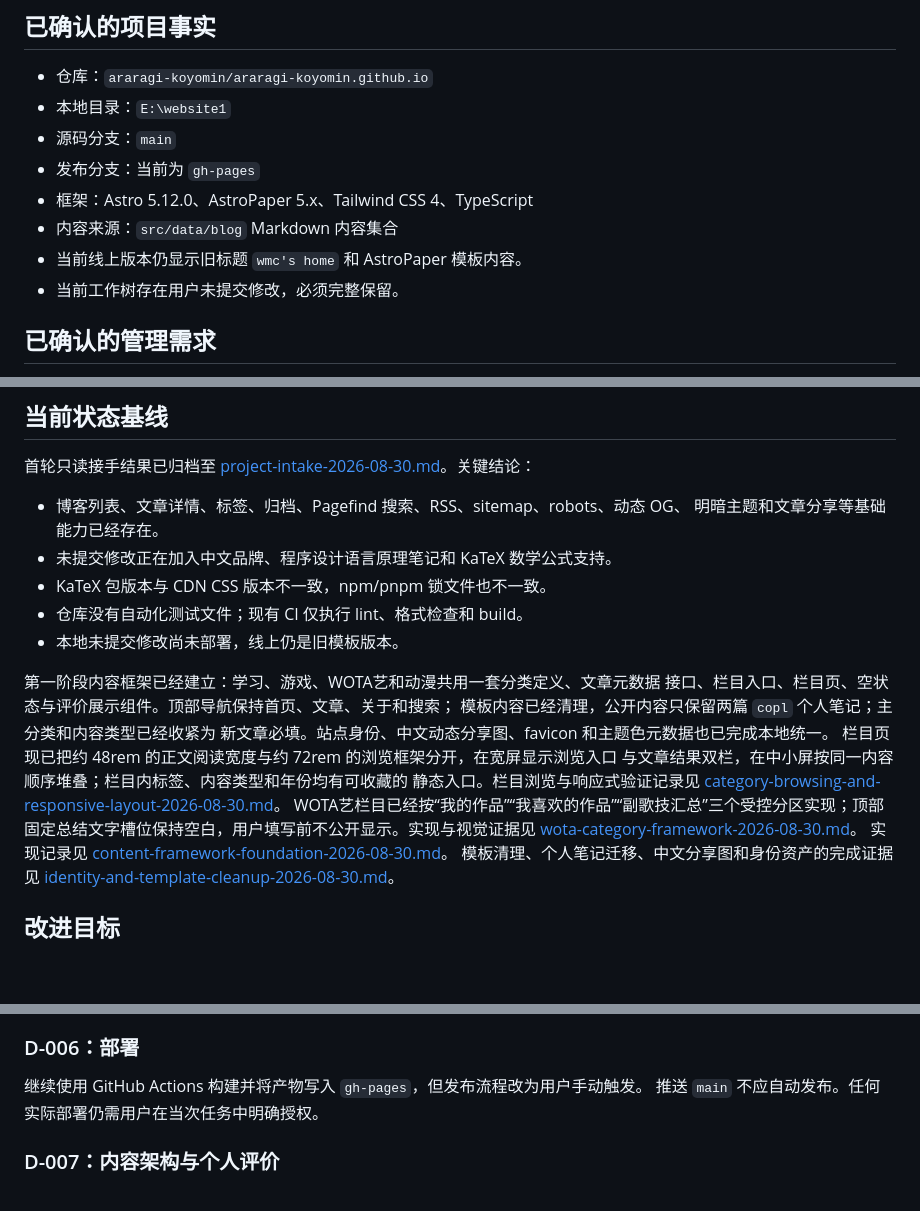
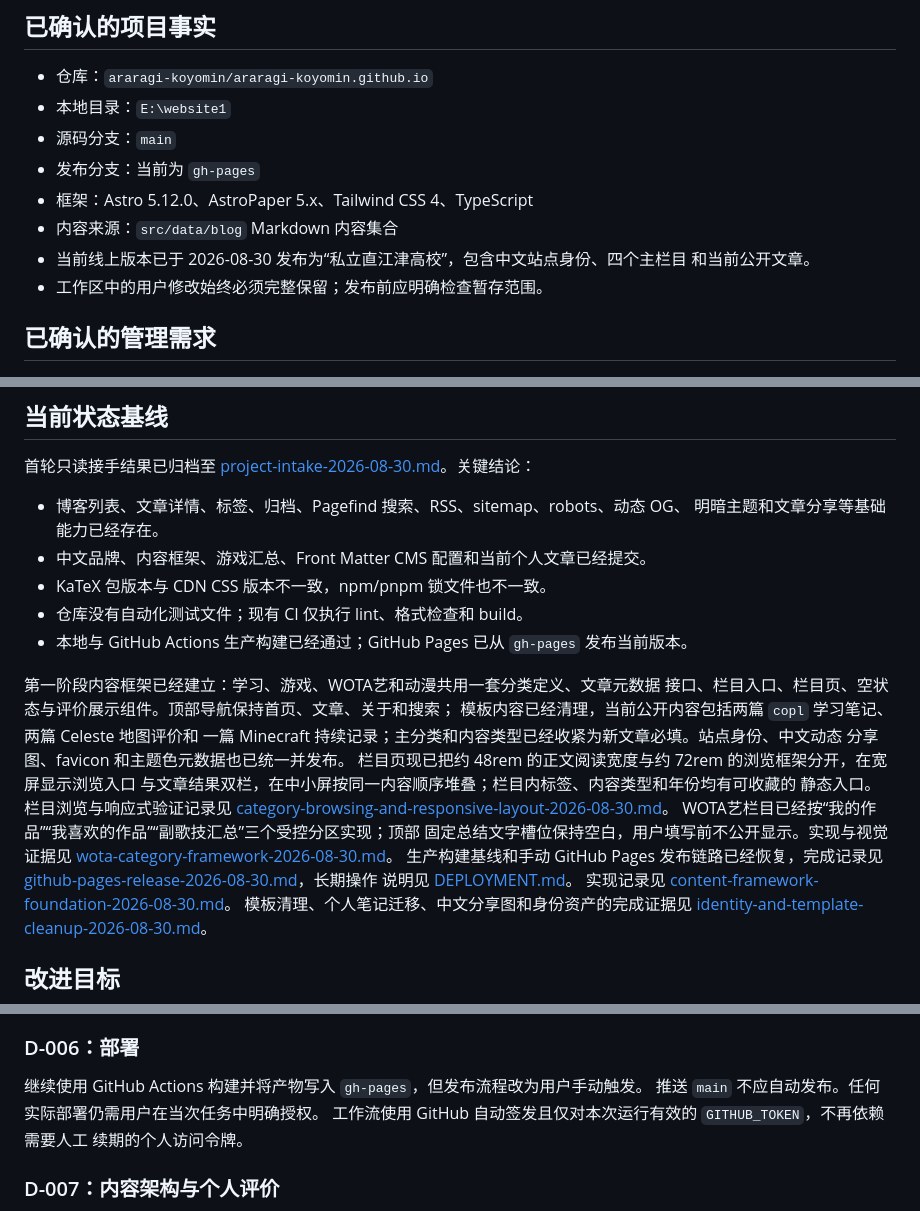
Before and after one commit to araragi-koyomin/araragi-koyomin.github.io, a Markdown page: docs/PROJECT.md, 3 parts joined by grey strips. GitHub-like rendering; blank space fills up the shorter version.

Commit message:
docs: archive successful GitHub Pages release

```diff
--- a/docs/PROJECT.md
+++ b/docs/PROJECT.md
@@ -24,8 +24,9 @@ Pages 静态网站。网站应保持轻量、可访问、可搜索、易发布
 - 发布分支：当前为 `gh-pages`
 - 框架：Astro 5.12.0、AstroPaper 5.x、Tailwind CSS 4、TypeScript
 - 内容来源：`src/data/blog` Markdown 内容集合
-- 当前线上版本仍显示旧标题 `wmc's home` 和 AstroPaper 模板内容。
-- 当前工作树存在用户未提交修改，必须完整保留。
+- 当前线上版本已于 2026-08-30 发布为“私立直江津高校”，包含中文站点身份、四个主栏目
+  和当前公开文章。
+- 工作区中的用户修改始终必须完整保留；发布前应明确检查暂存范围。
 
 ## 已确认的管理需求
 
@@ -51,15 +52,16 @@ Pages 静态网站。网站应保持轻量、可访问、可搜索、易发布
 
 - 博客列表、文章详情、标签、归档、Pagefind 搜索、RSS、sitemap、robots、动态 OG、
   明暗主题和文章分享等基础能力已经存在。
-- 未提交修改正在加入中文品牌、程序设计语言原理笔记和 KaTeX 数学公式支持。
+- 中文品牌、内容框架、游戏汇总、Front Matter CMS 配置和当前个人文章已经提交。
 - KaTeX 包版本与 CDN CSS 版本不一致，npm/pnpm 锁文件也不一致。
 - 仓库没有自动化测试文件；现有 CI 仅执行 lint、格式检查和 build。
-- 本地未提交修改尚未部署，线上仍是旧模板版本。
+- 本地与 GitHub Actions 生产构建已经通过；GitHub Pages 已从 `gh-pages` 发布当前版本。
 
 第一阶段内容框架已经建立：学习、游戏、WOTA艺和动漫共用一套分类定义、文章元数据
 接口、栏目入口、栏目页、空状态与评价展示组件。顶部导航保持首页、文章、关于和搜索；
-模板内容已经清理，公开内容只保留两篇 `copl` 个人笔记；主分类和内容类型已经收紧为
-新文章必填。站点身份、中文动态分享图、favicon 和主题色元数据也已完成本地统一。
+模板内容已经清理，当前公开内容包括两篇 `copl` 学习笔记、两篇 Celeste 地图评价和
+一篇 Minecraft 持续记录；主分类和内容类型已经收紧为新文章必填。站点身份、中文动态
+分享图、favicon 和主题色元数据也已统一并发布。
 栏目页现已把约 48rem 的正文阅读宽度与约 72rem 的浏览框架分开，在宽屏显示浏览入口
 与文章结果双栏，在中小屏按同一内容顺序堆叠；栏目内标签、内容类型和年份均有可收藏的
 静态入口。栏目浏览与响应式验证记录见
@@ -67,6 +69,9 @@ Pages 静态网站。网站应保持轻量、可访问、可搜索、易发布
 WOTA艺栏目已经按“我的作品”“我喜欢的作品”“副歌技汇总”三个受控分区实现；顶部
 固定总结文字槽位保持空白，用户填写前不公开显示。实现与视觉证据见
 [wota-category-framework-2026-08-30.md](archive/2026/wota-category-framework-2026-08-30.md)。
+生产构建基线和手动 GitHub Pages 发布链路已经恢复，完成记录见
+[github-pages-release-2026-08-30.md](archive/2026/github-pages-release-2026-08-30.md)，长期操作
+说明见 [DEPLOYMENT.md](DEPLOYMENT.md)。
 实现记录见
 [content-framework-foundation-2026-08-30.md](archive/2026/content-framework-foundation-2026-08-30.md)。
 模板清理、个人笔记迁移、中文分享图和身份资产的完成证据见
@@ -192,6 +197,8 @@ VS Code 写作流程应能通过结构化选择和可编辑模板减少重复 Fr
 
 继续使用 GitHub Actions 构建并将产物写入 `gh-pages`，但发布流程改为用户手动触发。
 推送 `main` 不应自动发布。任何实际部署仍需用户在当次任务中明确授权。
+工作流使用 GitHub 自动签发且仅对本次运行有效的 `GITHUB_TOKEN`，不再依赖需要人工
+续期的个人访问令牌。
 
 ### D-007：内容架构与个人评价
 
```
Also changed, not shown: docs/BACKLOG.md (+19 -49 lines), 1 other file.
